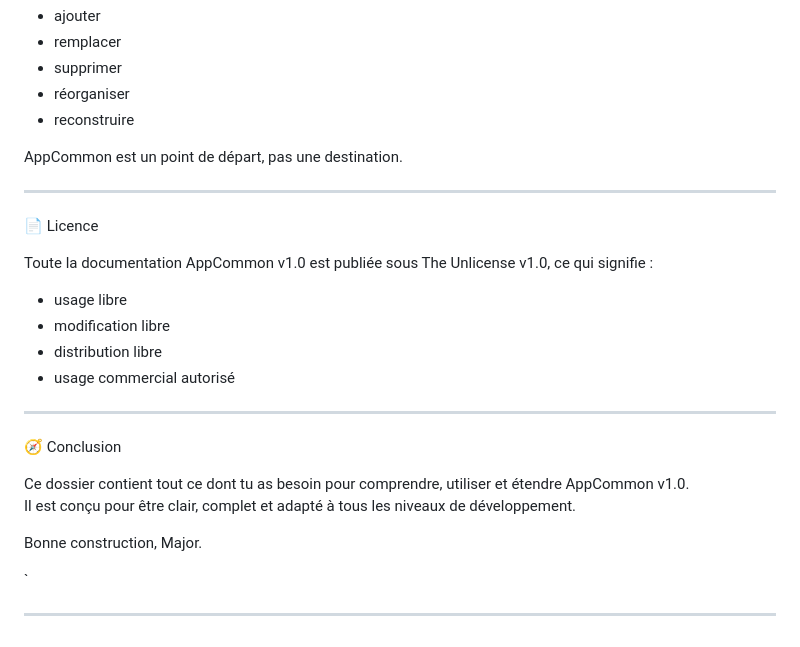
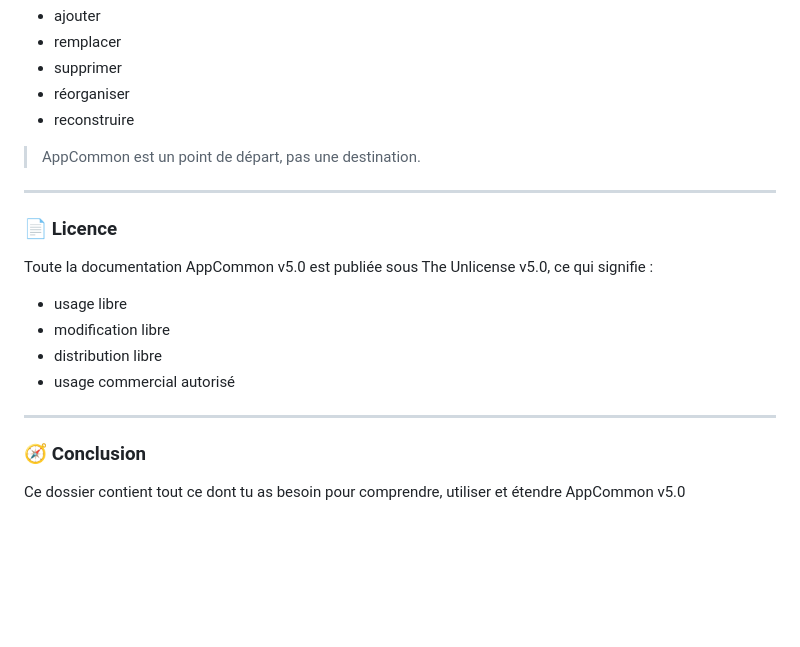
Before and after one commit to teremuhamblin/AppCommon, a Markdown page: docs/README.md, the part around one of its changes. GitHub-like rendering; blank space fills up the shorter version.

```diff
--- a/docs/README.md
+++ b/docs/README.md
@@ -106,14 +66,12 @@ Tu peux :
 - réorganiser
 - reconstruire
 
-AppCommon est un point de départ, pas une destination.
+>AppCommon est un point de départ, pas une destination.
 
 ---
 
-📄 Licence
-
-Toute la documentation AppCommon v1.0 est publiée sous The Unlicense v1.0, ce qui signifie :
-
+### 📄 Licence
+Toute la documentation AppCommon v5.0 est publiée sous The Unlicense v5.0, ce qui signifie :
 - usage libre
 - modification libre
 - distribution libre
@@ -121,13 +79,5 @@ Toute la documentation AppCommon v1.0 est publiée sous The Unlicense v1.0, ce q
 
 ---
 
-🧭 Conclusion
-
-Ce dossier contient tout ce dont tu as besoin pour comprendre, utiliser et étendre AppCommon v1.0.
-Il est conçu pour être clair, complet et adapté à tous les niveaux de développement.
-
-Bonne construction, Major.
-
-`
-
----
+### 🧭 Conclusion
+Ce dossier contient tout ce dont tu as besoin pour comprendre, utiliser et étendre AppCommon v5.0
```
Also changed, not shown: other parts of docs/README.md (+30 -70 lines).
